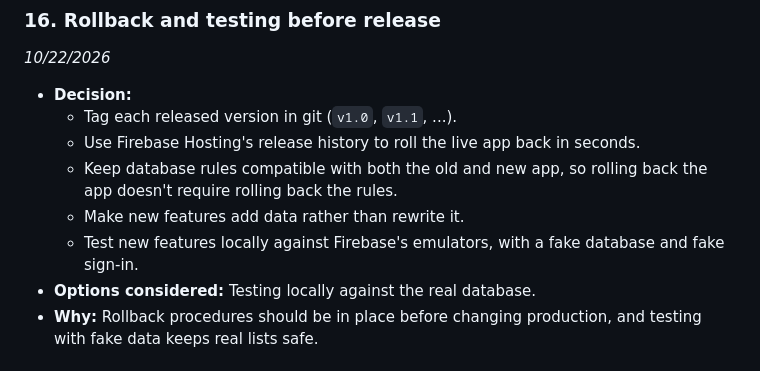
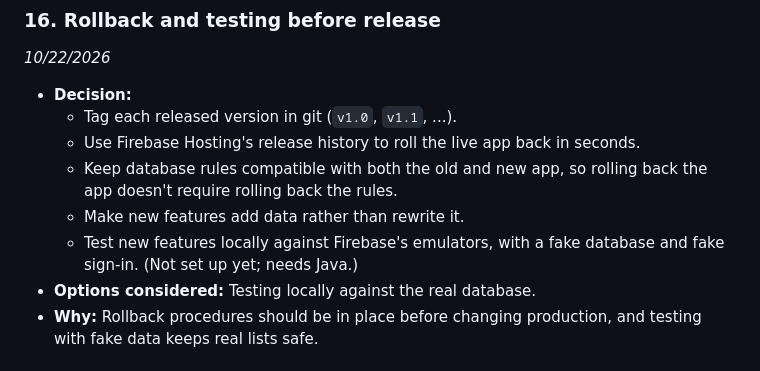
Before and after one commit to Vehementrr/actinerary, a Markdown page: DECISIONS.md, the part around one of its changes. GitHub-like rendering.

```diff
--- a/DECISIONS.md
+++ b/DECISIONS.md
@@ -121,7 +121,7 @@ A running log of product and technical decisions for Actinerary: what was decide
   - Use Firebase Hosting's release history to roll the live app back in seconds.
   - Keep database rules compatible with both the old and new app, so rolling back the app doesn't require rolling back the rules.
   - Make new features add data rather than rewrite it.
-  - Test new features locally against Firebase's emulators, with a fake database and fake sign-in.
+  - Test new features locally against Firebase's emulators, with a fake database and fake sign-in. (Not set up yet; needs Java.)
 - **Options considered:** Testing locally against the real database.
 - **Why:** Rollback procedures should be in place before changing production, and testing with fake data keeps real lists safe.
 
```
Also changed, not shown: other parts of DECISIONS.md (+1 -1 lines), CLAUDE.md (+0 -2 lines), README.md (+3 -2 lines).
